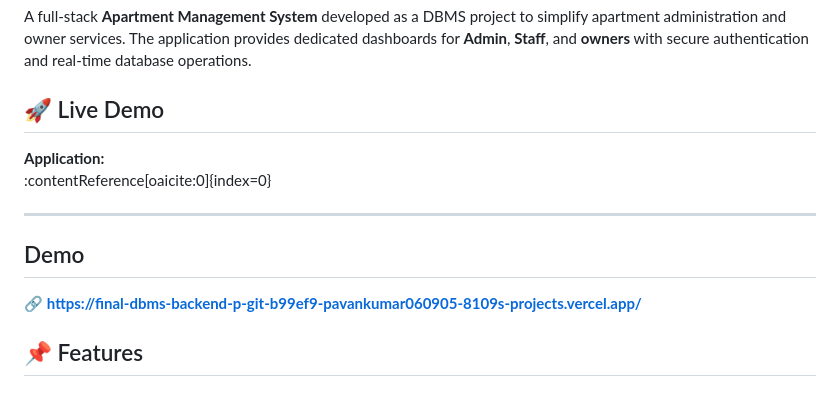
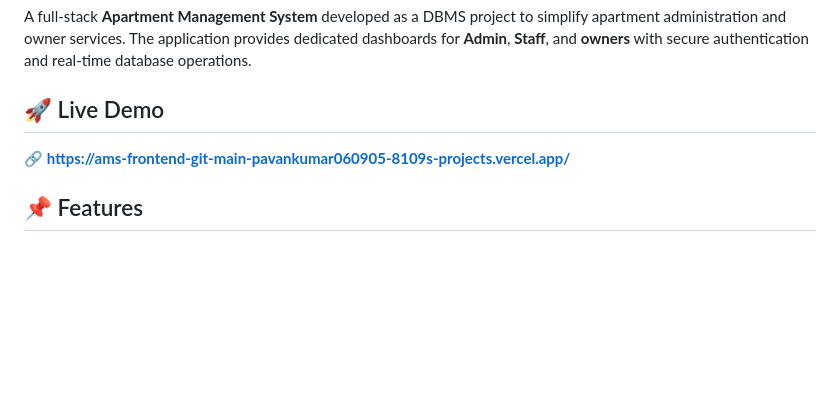
Before and after one commit to Pavan-kumar-R06/AMS, a Markdown page: README.md, the part around the change. GitHub-like rendering; blank space fills up the shorter version.

```diff
--- a/README.md
+++ b/README.md
@@ -4,14 +4,8 @@ A full-stack **Apartment Management System** developed as a DBMS project to simp
 
 ## 🚀 Live Demo
 
-**Application:**
-:contentReference[oaicite:0]{index=0}
 
----
-
-## Demo
-
-🔗 **https://final-dbms-backend-p-git-b99ef9-pavankumar060905-8109s-projects.vercel.app/**
+🔗 **https://ams-frontend-git-main-pavankumar060905-8109s-projects.vercel.app/**
 ## 📌 Features
 
 ### 👨‍💼 Admin
```
